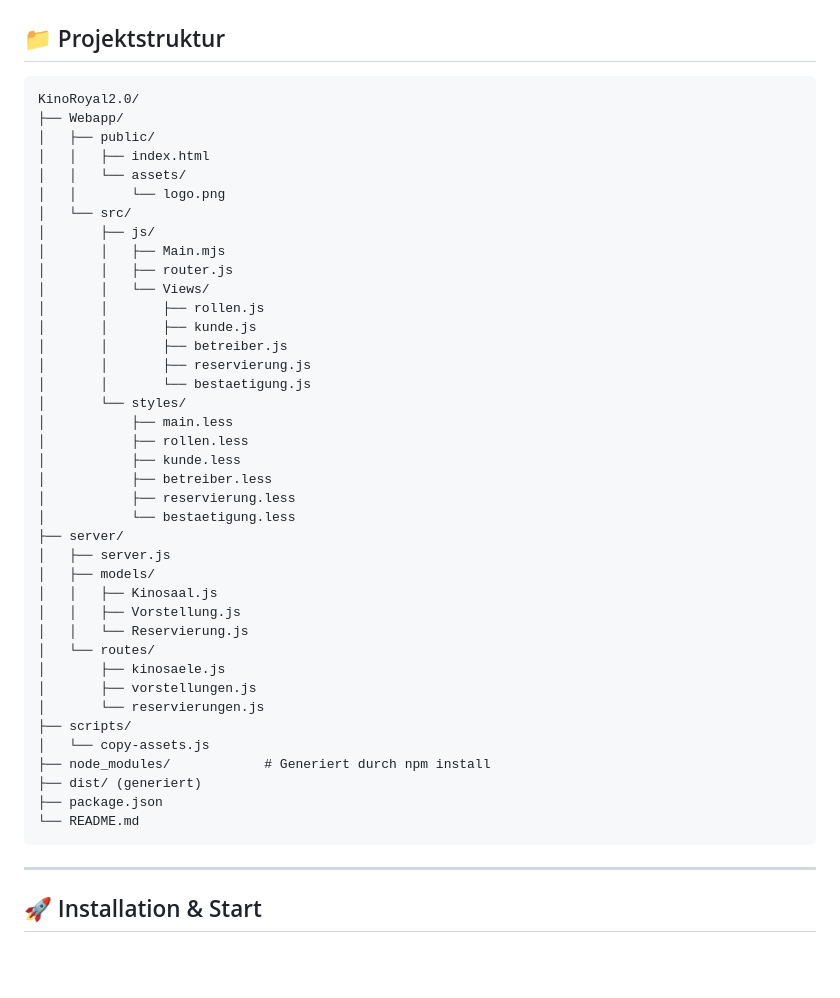
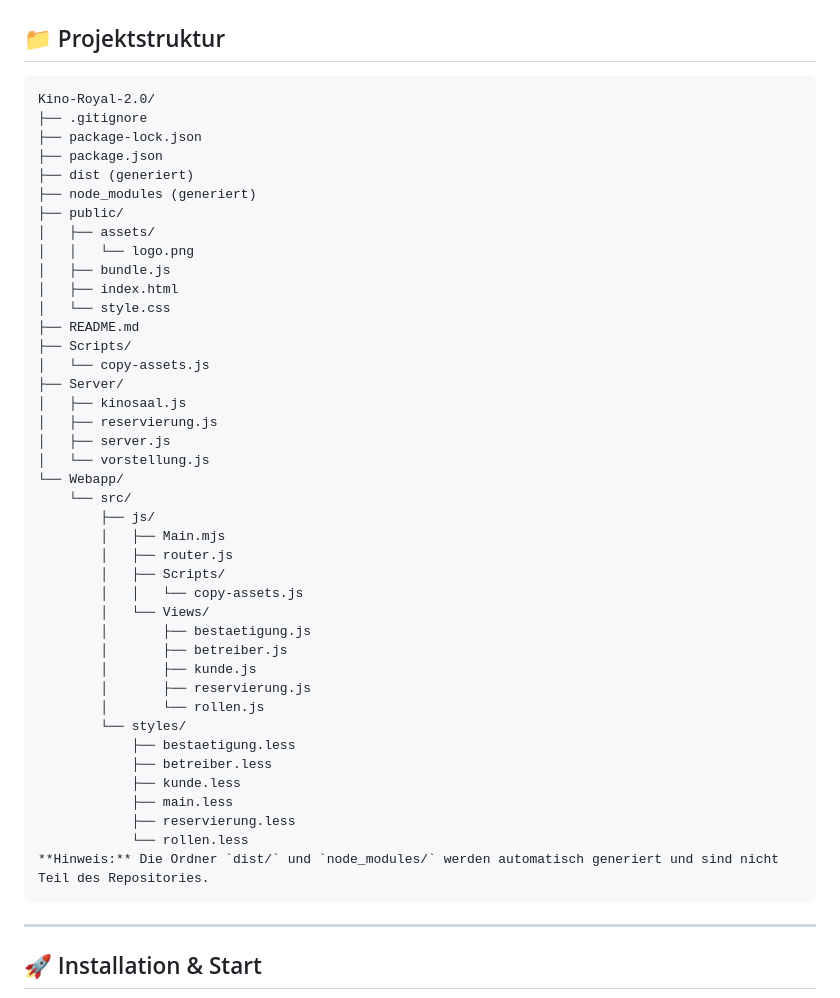
Before and after one commit to Aahd26/Kino-Royal-2.0, a Markdown page: README.md, the part around the change. Drawn GitHub-style; blank space fills up the shorter version.

````diff
--- a/README.md
+++ b/README.md
@@ -65,45 +65,47 @@ Kino Royal ist eine moderne Webanwendung, die es Kinobetreibern ermöglicht, Sä
 
 ## 📁 Projektstruktur
 ```
-KinoRoyal2.0/
-├── Webapp/
-│   ├── public/
-│   │   ├── index.html
-│   │   └── assets/
-│   │       └── logo.png
-│   └── src/
-│       ├── js/
-│       │   ├── Main.mjs
-│       │   ├── router.js
-│       │   └── Views/
-│       │       ├── rollen.js
-│       │       ├── kunde.js
-│       │       ├── betreiber.js
-│       │       ├── reservierung.js
-│       │       └── bestaetigung.js
-│       └── styles/
-│           ├── main.less
-│           ├── rollen.less
-│           ├── kunde.less
-│           ├── betreiber.less
-│           ├── reservierung.less
-│           └── bestaetigung.less
-├── server/
+Kino-Royal-2.0/
+├── .gitignore
+├── package-lock.json
+├── package.json
+├── dist (generiert)
+├── node_modules (generiert)
+├── public/
+│   ├── assets/
+│   │   └── logo.png
+│   ├── bundle.js
+│   ├── index.html
+│   └── style.css
+├── README.md
+├── Scripts/
+│   └── copy-assets.js
+├── Server/
+│   ├── kinosaal.js
+│   ├── reservierung.js
 │   ├── server.js
-│   ├── models/
-│   │   ├── Kinosaal.js
-│   │   ├── Vorstellung.js
-│   │   └── Reservierung.js
-│   └── routes/
-│       ├── kinosaele.js
-│       ├── vorstellungen.js
-│       └── reservierungen.js
-├── scripts/
-│   └── copy-assets.js
-├── node_modules/            # Generiert durch npm install
-├── dist/ (generiert)
-├── package.json
-└── README.md
+│   └── vorstellung.js
+└── Webapp/
+    └── src/
+        ├── js/
+        │   ├── Main.mjs
+        │   ├── router.js
+        │   ├── Scripts/
+        │   │   └── copy-assets.js
+        │   └── Views/
+        │       ├── bestaetigung.js
+        │       ├── betreiber.js
+        │       ├── kunde.js
+        │       ├── reservierung.js
+        │       └── rollen.js
+        └── styles/
+            ├── bestaetigung.less
+            ├── betreiber.less
+            ├── kunde.less
+            ├── main.less
+            ├── reservierung.less
+            └── rollen.less
+**Hinweis:** Die Ordner `dist/` und `node_modules/` werden automatisch generiert und sind nicht Teil des Repositories.
 ```
 
 ---
````
